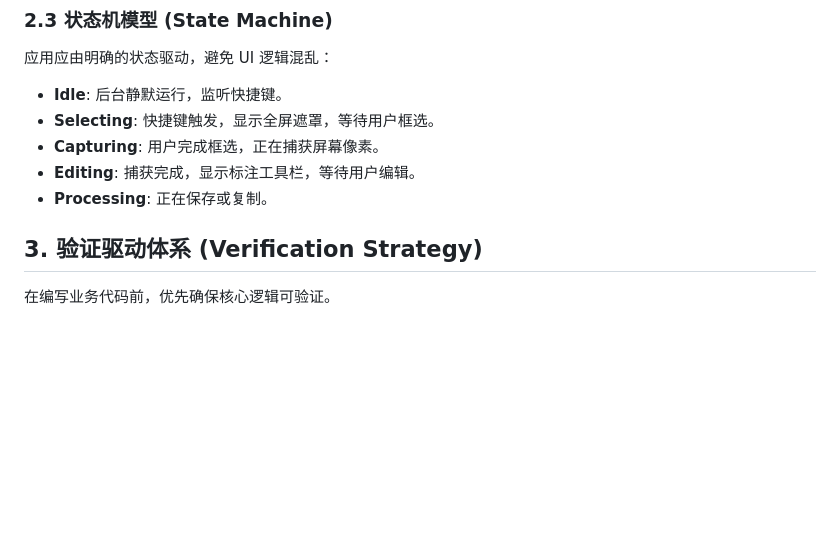
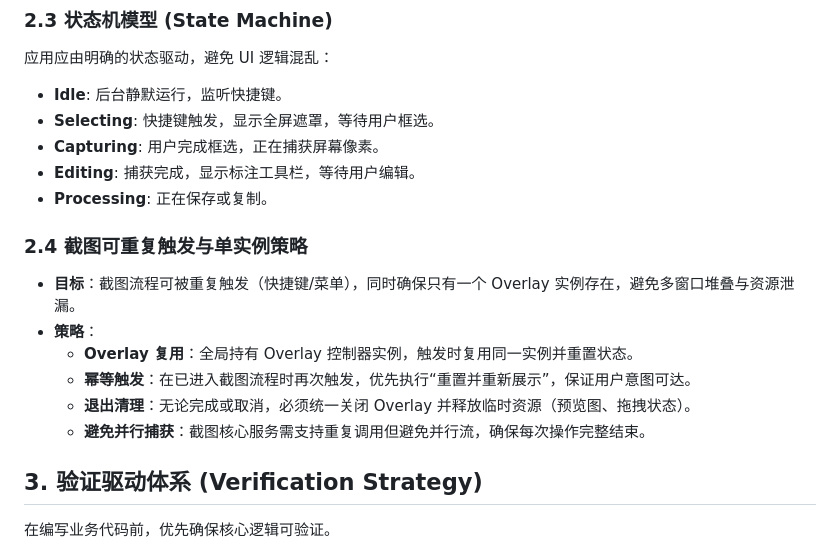
Before and after one commit to songpl-AI/LibreShot, a Markdown page: tmp/截图软件原生方案规划.md, the part around the change. Drawn GitHub-style; blank space fills up the shorter version.

```diff
--- a/tmp/截图软件原生方案规划.md
+++ b/tmp/截图软件原生方案规划.md
@@ -54,6 +54,14 @@ MyScreenShots/
 - **Capturing**: 用户完成框选，正在捕获屏幕像素。
 - **Editing**: 捕获完成，显示标注工具栏，等待用户编辑。
 - **Processing**: 正在保存或复制。
+
+### 2.4 截图可重复触发与单实例策略
+- **目标**：截图流程可被重复触发（快捷键/菜单），同时确保只有一个 Overlay 实例存在，避免多窗口堆叠与资源泄漏。
+- **策略**：
+  - **Overlay 复用**：全局持有 Overlay 控制器实例，触发时复用同一实例并重置状态。
+  - **幂等触发**：在已进入截图流程时再次触发，优先执行“重置并重新展示”，保证用户意图可达。
+  - **退出清理**：无论完成或取消，必须统一关闭 Overlay 并释放临时资源（预览图、拖拽状态）。
+  - **避免并行捕获**：截图核心服务需支持重复调用但避免并行流，确保每次操作完整结束。
 
 ## 3. 验证驱动体系 (Verification Strategy)
 
```
Also changed, not shown: tmp/FAQ.md (+22 -0 lines).
